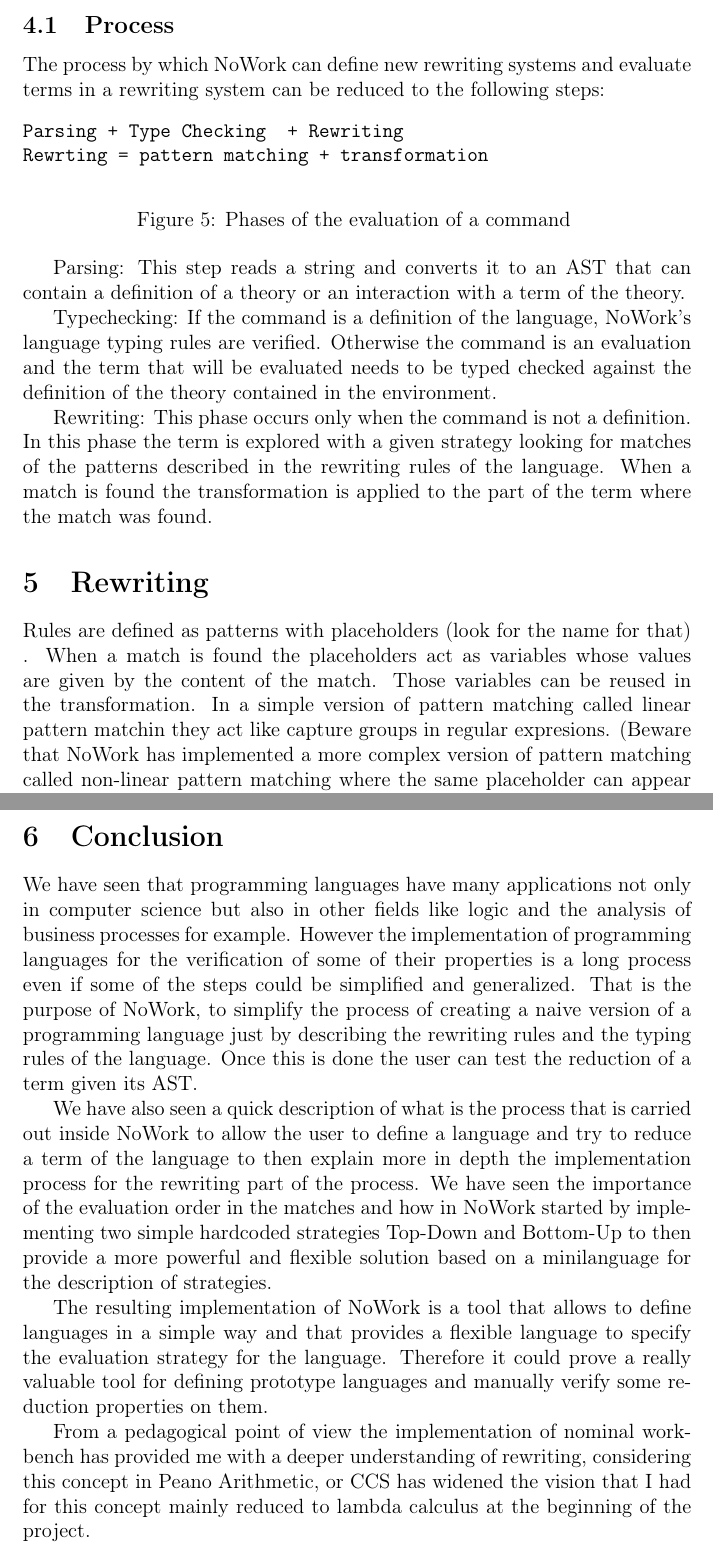
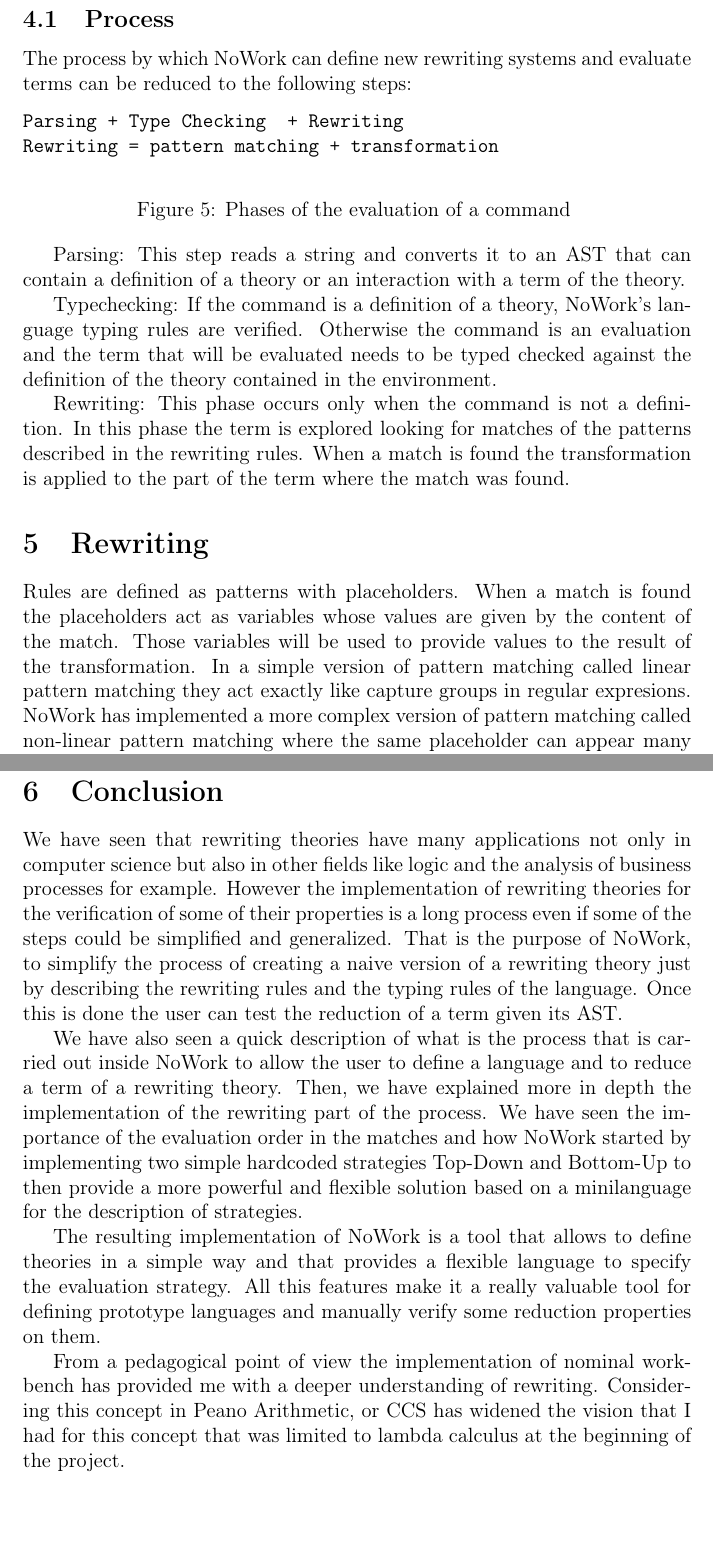
Before and after one commit to txominpelu/pp2-report, a LaTeX document (personal.tex): two parts of pages 4 and 7 of 7, joined at a grey line, cut so that both start at the same text, the shorter picture padded with empty space. Compiled offline with pdfLaTeX.

Commit message:
More corrections

```diff
--- a/personal.tex
+++ b/personal.tex
@@ -179,12 +178,12 @@ executed when NoWork receives a command with a description of the most important
 \subsection{Process}
 
 The process by which NoWork can define new rewriting systems and
-evaluate terms in a rewriting system can be reduced to the following steps:
+evaluate terms can be reduced to the following steps:
 
 \begin{figure}[!h]
 \begin{verbatim}
 Parsing + Type Checking  + Rewriting
-Rewrting = pattern matching + transformation
+Rewriting = pattern matching + transformation
 \end{verbatim}
 \caption{ Phases of the evaluation of a command }
 \end{figure}
@@ -193,27 +192,25 @@ Parsing: This step reads a string and converts it to an AST that
 can contain a definition of a theory or an interaction with a term
 of the theory.
 
-Typechecking: If the command is a definition of the language, NoWork's
+Typechecking: If the command is a definition of a theory, NoWork's
 language typing rules are verified. Otherwise the command is an evaluation
 and the term that will be evaluated needs to be typed checked against the definition of
 the theory contained in the environment.
 
 Rewriting: This phase occurs only when the command is not a definition.
-In this phase the term is explored with a
-given strategy looking for matches of the patterns described in the
-rewriting rules of the language. When a match is found the
-transformation is applied to the part of the term where the match
+In this phase the term is explored looking for matches of the patterns described in the
+rewriting rules. When a match is found the transformation is applied to the part of the term where the match
 was found.
 
 \section{Rewriting}
 
-Rules are defined as patterns with placeholders (look for the name for
-that) . When a match is found the placeholders act as variables whose
-values are given by the content of the match. Those variables can be
-reused in the transformation. In a simple version of pattern matching
-called linear pattern matchin they act like capture groups in regular
-expresions. (Beware that NoWork has implemented a more complex version of
+Rules are defined as patterns with placeholders.
+When a match is found the placeholders act as variables whose
+values are given by the content of the match. Those variables will be used to provide
+values to the result of the transformation. In a simple version of pattern matching
+called linear pattern matching they act exactly like capture groups in regular
+expresions. NoWork has implemented a more complex version of
 pattern matching called non-linear pattern matching where the same
-placeholder can appear many times in the same pattern).
+placeholder can appear many times in the same pattern.
 
 For example if we take again the initial example we can see the
@@ -314,13 +311,13 @@ explanation of the language of strategies is provided in NoWork's user
 manual.
 \section{Conclusion}
 
-We have seen that programming languages have many applications not
+We have seen that rewriting theories have many applications not
 only in computer science but also in other fields like logic and the
 analysis of business processes for example. However the implementation
-of programming languages for the verification of some of their
+of rewriting theories for the verification of some of their
 properties is a long process even if some of the steps could be
 simplified and generalized. That is the purpose of NoWork, to simplify
-the process of creating a naive version of a programming language just
+the process of creating a naive version of a rewriting theory just
 by describing the rewriting rules and the typing rules of the
 language. Once this is done the user can test the reduction of a term
 given its AST.
@@ -328,23 +325,23 @@ given its AST.
 
 We have also seen a quick description of what is the process that is
 carried out inside NoWork to allow the user to define a language and
-try to reduce a term of the language to then explain more in depth the
-implementation process for the rewriting part of the process. We have
-seen the importance of the evaluation order in the matches and how in
+to reduce a term of a rewriting theory. Then, we have explained more in depth the
+implementation of the rewriting part of the process. We have
+seen the importance of the evaluation order in the matches and how
 NoWork started by implementing two simple hardcoded strategies
 Top-Down and Bottom-Up to then provide a more powerful and flexible
 solution based on a minilanguage for the description of strategies.
 
 The resulting implementation of NoWork is a tool that allows to
-define languages in a simple way and that provides a flexible language
-to specify the evaluation strategy for the language. Therefore it
-could prove a really valuable tool for defining prototype languages
+define theories in a simple way and that provides a flexible language
+to specify the evaluation strategy. All this features make it
+a really valuable tool for defining prototype languages
 and manually verify some reduction properties on them.
 
 From a pedagogical point of view the implementation of nominal
-workbench has provided me with a deeper understanding of rewriting,
-considering this concept in Peano Arithmetic, or CCS has widened the
-vision that I had for this concept mainly reduced to lambda calculus
+workbench has provided me with a deeper understanding of rewriting.
+Considering this concept in Peano Arithmetic, or CCS has widened the
+vision that I had for this concept that was limited to lambda calculus
 at the beginning of the project.
 
 
```
Also changed, not shown: personal.tex (21 more changed lines).
